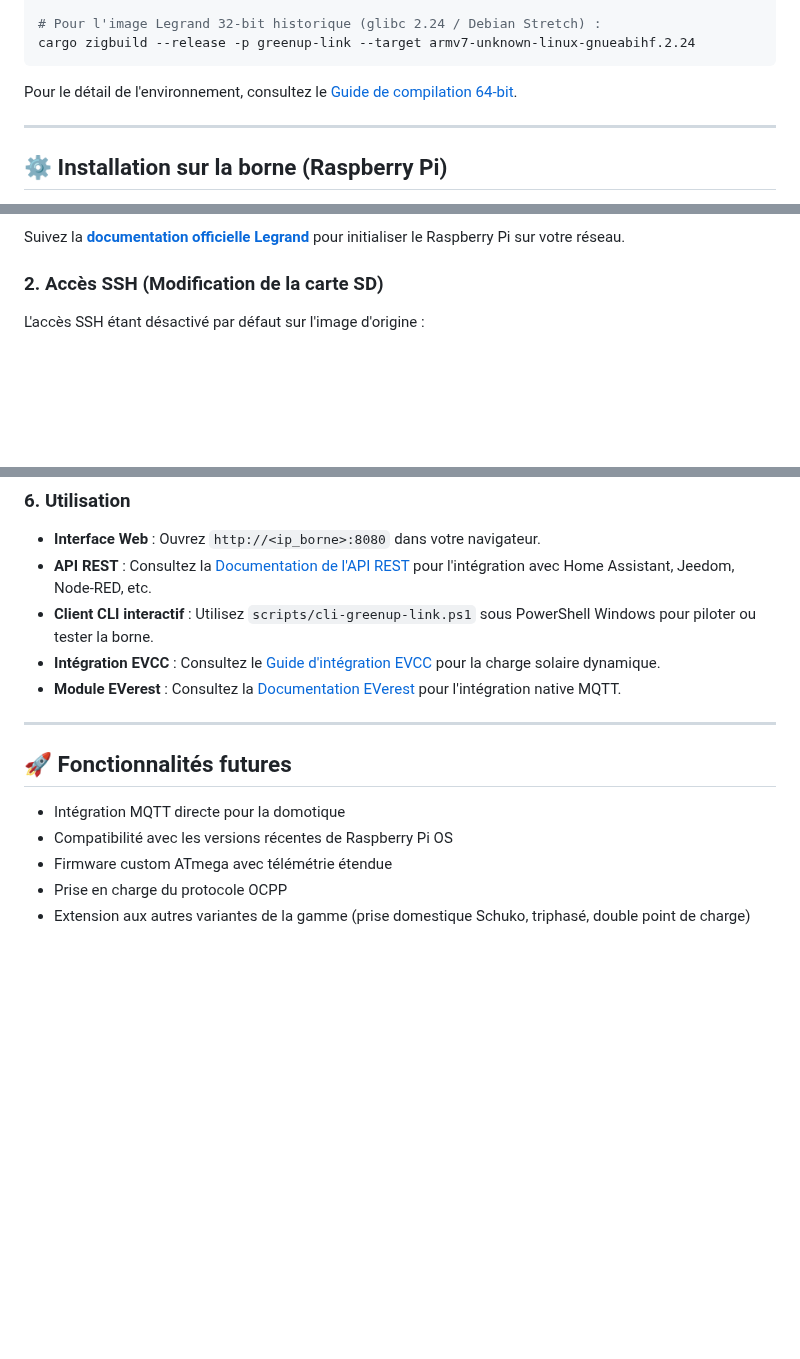
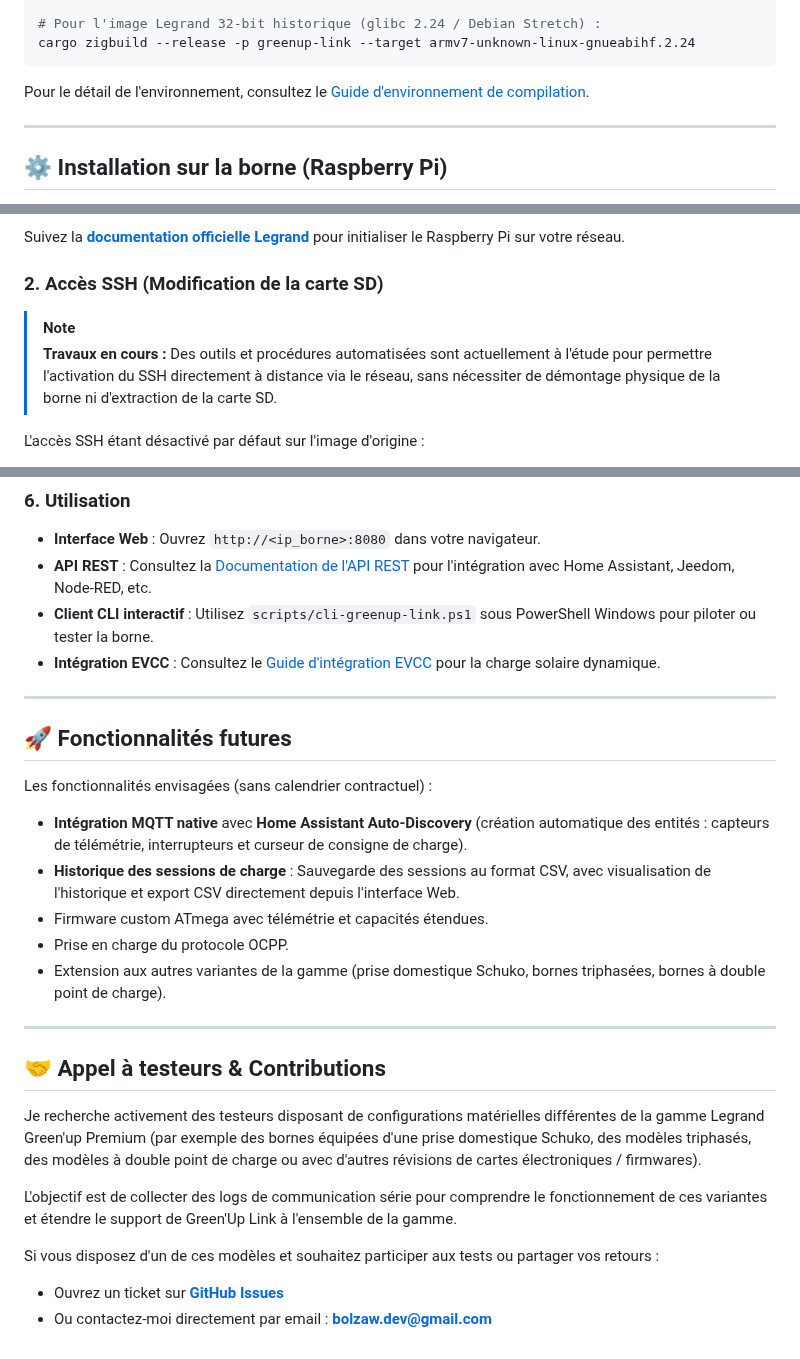
Before and after one commit to BolzaW/greenup-link, a Markdown page: README.fr.md, 3 parts joined by grey strips. GitHub-like rendering; blank space fills up the shorter version.

````diff
--- a/README.fr.md
+++ b/README.fr.md
@@ -63,7 +65,7 @@ cargo build --release -p greenup-link --target aarch64-unknown-linux-gnu
 # Pour l'image Legrand 32-bit historique (glibc 2.24 / Debian Stretch) :
 cargo zigbuild --release -p greenup-link --target armv7-unknown-linux-gnueabihf.2.24
 ```
-Pour le détail de l'environnement, consultez le [Guide de compilation 64-bit](docs/ENV_COMPILATION_AARCH64.md).
+Pour le détail de l'environnement, consultez le [Guide d'environnement de compilation](docs/ENV_COMPILATION_AARCH64.md).
 
 ---
 
@@ -77,6 +79,10 @@ Pour le détail de l'environnement, consultez le [Guide de compilation 64-bit](d
 Suivez la **[documentation officielle Legrand](https://www.legrand.fr/pro/catalogue/kit-de-communication-ip-pour-bornes-greenup-premium-pour-vehicule-electrique#scroll-to:product-details--documentation-et-conseils-de-pose)** pour initialiser le Raspberry Pi sur votre réseau.
 
 ### 2. Accès SSH (Modification de la carte SD)
+
+> [!NOTE]
+> **Travaux en cours :** Des outils et procédures automatisées sont actuellement à l'étude pour permettre l'activation du SSH directement à distance via le réseau, sans nécessiter de démontage physique de la borne ni d'extraction de la carte SD.
+
 L'accès SSH étant désactivé par défaut sur l'image d'origine :
 
 1. Coupez le disjoncteur et retirez la carte microSD du Raspberry Pi.
@@ -164,14 +170,26 @@ Le script d'installation configure l'ensemble du système automatiquement :
 - **API REST** : Consultez la [Documentation de l'API REST](docs/GREENUP_LINK_REST_API.md) pour l'intégration avec Home Assistant, Jeedom, Node-RED, etc.
 - **Client CLI interactif** : Utilisez `scripts/cli-greenup-link.ps1` sous PowerShell Windows pour piloter ou tester la borne.
 - **Intégration EVCC** : Consultez le [Guide d'intégration EVCC](docs/EVCC_INTEGRATION.md) pour la charge solaire dynamique.
-- **Module EVerest** : Consultez la [Documentation EVerest](crates/greenup-everest/README.md) pour l'intégration native MQTT.
 
 ---
 
 ## 🚀 Fonctionnalités futures
 
-- Intégration MQTT directe pour la domotique
-- Compatibilité avec les versions récentes de Raspberry Pi OS
-- Firmware custom ATmega avec télémétrie étendue
-- Prise en charge du protocole OCPP
-- Extension aux autres variantes de la gamme (prise domestique Schuko, triphasé, double point de charge)
+Les fonctionnalités envisagées (sans calendrier contractuel) :
+- **Intégration MQTT native** avec **Home Assistant Auto-Discovery** (création automatique des entités : capteurs de télémétrie, interrupteurs et curseur de consigne de charge).
+- **Historique des sessions de charge** : Sauvegarde des sessions au format CSV, avec visualisation de l'historique et export CSV directement depuis l'interface Web.
+- Firmware custom ATmega avec télémétrie et capacités étendues.
+- Prise en charge du protocole OCPP.
+- Extension aux autres variantes de la gamme (prise domestique Schuko, bornes triphasées, bornes à double point de charge).
+
+---
+
+## 🤝 Appel à testeurs & Contributions
+
+Je recherche activement des testeurs disposant de configurations matérielles différentes de la gamme Legrand Green'up Premium (par exemple des bornes équipées d'une prise domestique Schuko, des modèles triphasés, des modèles à double point de charge ou avec d'autres révisions de cartes électroniques / firmwares).
+
+L'objectif est de collecter des logs de communication série pour comprendre le fonctionnement de ces variantes et étendre le support de Green'Up Link à l'ensemble de la gamme.
+
+Si vous disposez d'un de ces modèles et souhaitez participer aux tests ou partager vos retours :
+- Ouvrez un ticket sur **[GitHub Issues](https://github.com/BolzaW/greenup-link/issues)**
+- Ou contactez-moi directement par email : **[bolzaw.dev@gmail.com](mailto:bolzaw.dev@gmail.com)**
````
Also changed, not shown: other parts of README.fr.md (+15 -13 lines), README.md (+38 -26 lines).
